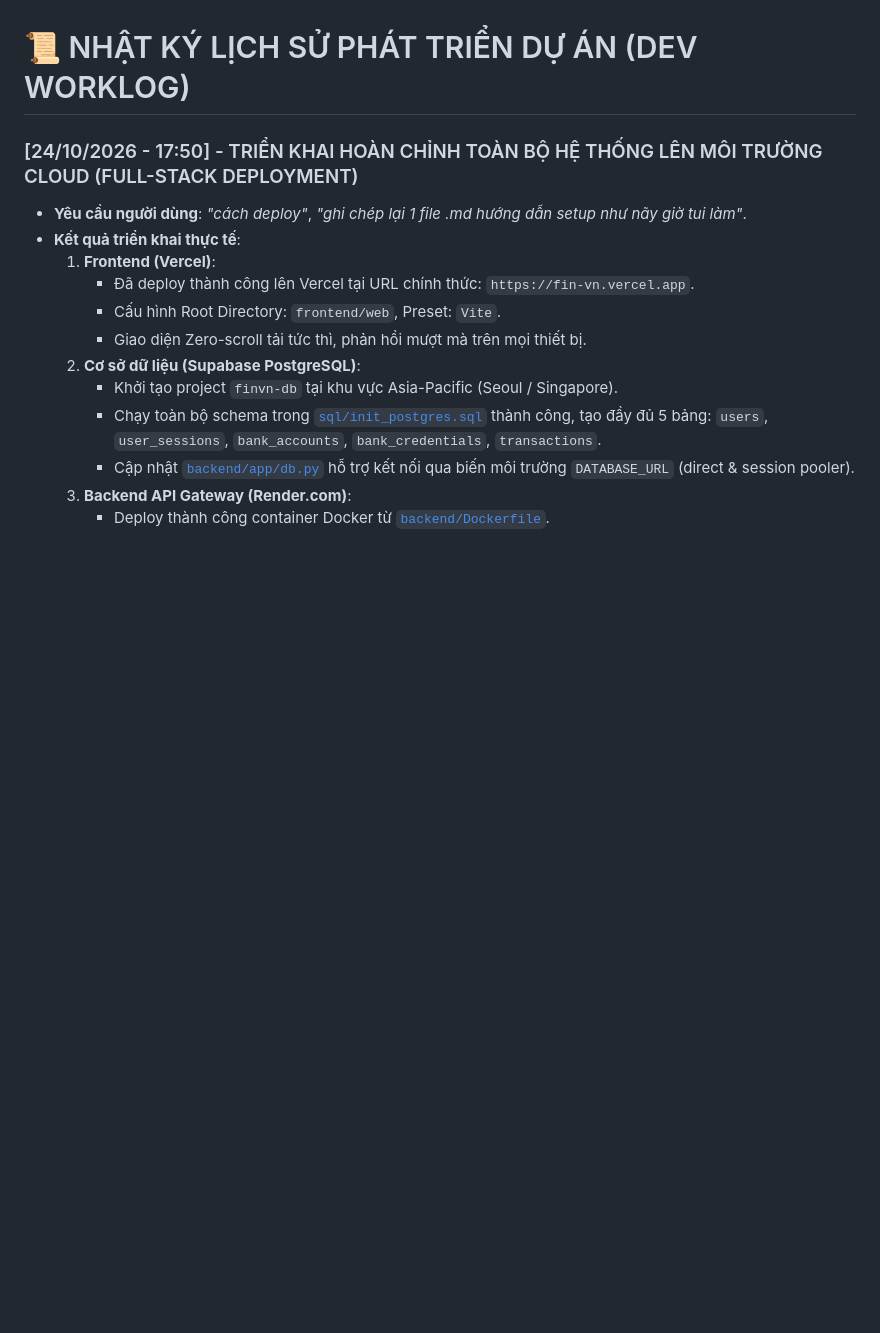
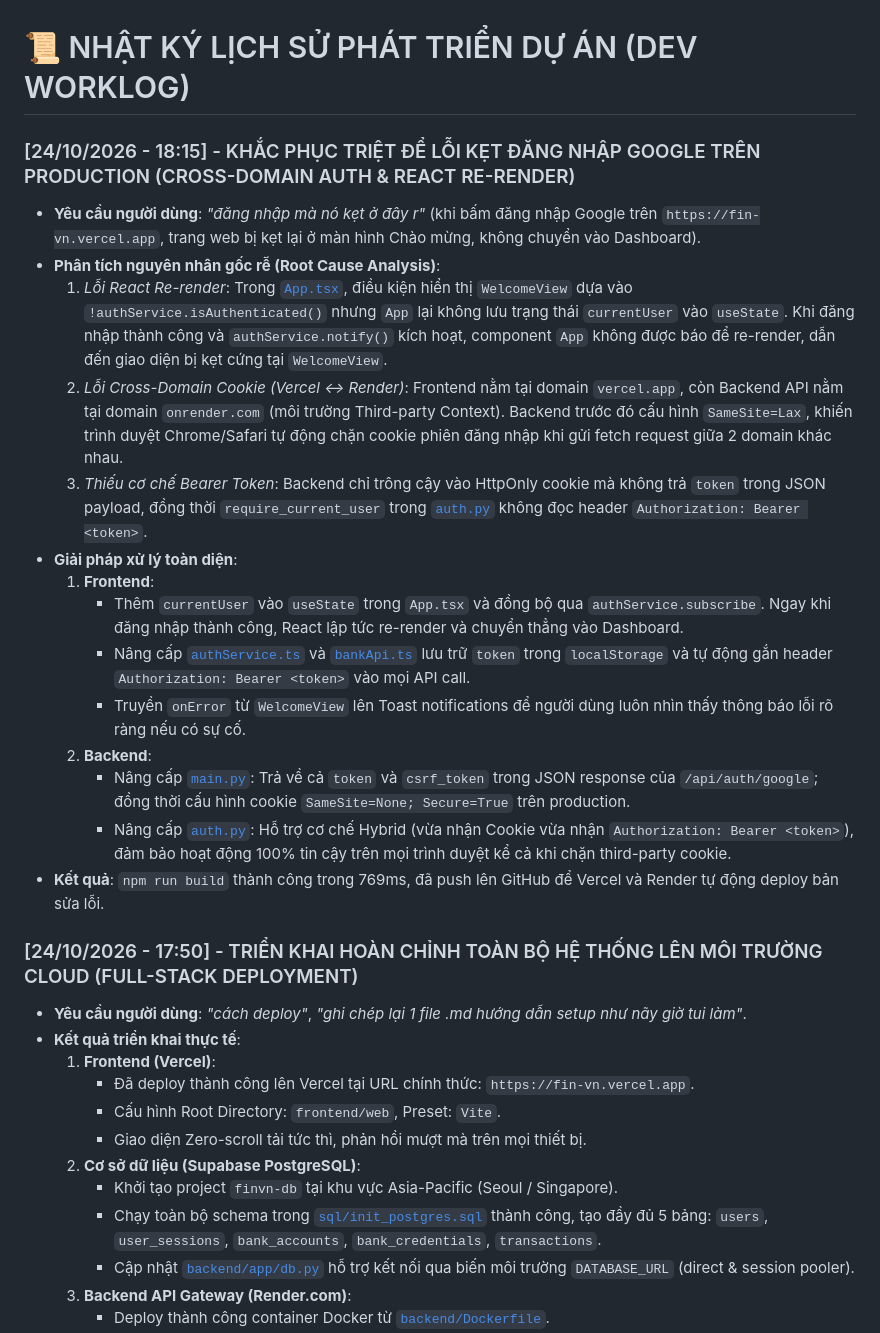
Before and after one commit to phonghuynh031226/FinVN, a Markdown page: docs/DEV_HISTORY.md, the part around the change. GitHub-like rendering; blank space fills up the shorter version.

Commit message:
docs: record 18:15 cross-domain auth & reactive render fix in DEV_HISTORY.md

```diff
--- a/docs/DEV_HISTORY.md
+++ b/docs/DEV_HISTORY.md
@@ -1,4 +1,21 @@
 # 📜 NHẬT KÝ LỊCH SỬ PHÁT TRIỂN DỰ ÁN (DEV WORKLOG)
+
+### [24/10/2026 - 18:15] - KHẮC PHỤC TRIỆT ĐỂ LỖI KẸT ĐĂNG NHẬP GOOGLE TRÊN PRODUCTION (CROSS-DOMAIN AUTH & REACT RE-RENDER)
+
+- **Yêu cầu người dùng**: *"đăng nhập mà nó kẹt ở đây r"* (khi bấm đăng nhập Google trên `https://fin-vn.vercel.app`, trang web bị kẹt lại ở màn hình Chào mừng, không chuyển vào Dashboard).
+- **Phân tích nguyên nhân gốc rễ (Root Cause Analysis)**:
+  1. *Lỗi React Re-render*: Trong [`App.tsx`](file:///d:/DU%20AN%20CA%20NHAN/Qu%E1%BA%A3n%20l%C3%BD%20t%C3%A0i%20ch%C3%ADnh/frontend/web/src/App.tsx), điều kiện hiển thị `WelcomeView` dựa vào `!authService.isAuthenticated()` nhưng `App` lại không lưu trạng thái `currentUser` vào `useState`. Khi đăng nhập thành công và `authService.notify()` kích hoạt, component `App` không được báo để re-render, dẫn đến giao diện bị kẹt cứng tại `WelcomeView`.
+  2. *Lỗi Cross-Domain Cookie (Vercel <-> Render)*: Frontend nằm tại domain `vercel.app`, còn Backend API nằm tại domain `onrender.com` (môi trường Third-party Context). Backend trước đó cấu hình `SameSite=Lax`, khiến trình duyệt Chrome/Safari tự động chặn cookie phiên đăng nhập khi gửi fetch request giữa 2 domain khác nhau.
+  3. *Thiếu cơ chế Bearer Token*: Backend chỉ trông cậy vào HttpOnly cookie mà không trả `token` trong JSON payload, đồng thời `require_current_user` trong [`auth.py`](file:///d:/DU%20AN%20CA%20NHAN/Qu%E1%BA%A3n%20l%C3%BD%20t%C3%A0i%20ch%C3%ADnh/backend/app/auth.py) không đọc header `Authorization: Bearer <token>`.
+- **Giải pháp xử lý toàn diện**:
+  1. **Frontend**:
+     - Thêm `currentUser` vào `useState` trong `App.tsx` và đồng bộ qua `authService.subscribe`. Ngay khi đăng nhập thành công, React lập tức re-render và chuyển thẳng vào Dashboard.
+     - Nâng cấp [`authService.ts`](file:///d:/DU%20AN%20CA%20NHAN/Qu%E1%BA%A3n%20l%C3%BD%20t%C3%A0i%20ch%C3%ADnh/frontend/web/src/services/authService.ts) và [`bankApi.ts`](file:///d:/DU%20AN%20CA%20NHAN/Qu%E1%BA%A3n%20l%C3%BD%20t%C3%A0i%20ch%C3%ADnh/frontend/web/src/services/bankApi.ts) lưu trữ `token` trong `localStorage` và tự động gắn header `Authorization: Bearer <token>` vào mọi API call.
+     - Truyền `onError` từ `WelcomeView` lên Toast notifications để người dùng luôn nhìn thấy thông báo lỗi rõ ràng nếu có sự cố.
+  2. **Backend**:
+     - Nâng cấp [`main.py`](file:///d:/DU%20AN%20CA%20NHAN/Qu%E1%BA%A3n%20l%C3%BD%20t%C3%A0i%20ch%C3%ADnh/backend/app/main.py): Trả về cả `token` và `csrf_token` trong JSON response của `/api/auth/google`; đồng thời cấu hình cookie `SameSite=None; Secure=True` trên production.
+     - Nâng cấp [`auth.py`](file:///d:/DU%20AN%20CA%20NHAN/Qu%E1%BA%A3n%20l%C3%BD%20t%C3%A0i%20ch%C3%ADnh/backend/app/auth.py): Hỗ trợ cơ chế Hybrid (vừa nhận Cookie vừa nhận `Authorization: Bearer <token>`), đảm bảo hoạt động 100% tin cậy trên mọi trình duyệt kể cả khi chặn third-party cookie.
+- **Kết quả**: `npm run build` thành công trong 769ms, đã push lên GitHub để Vercel và Render tự động deploy bản sửa lỗi.
 
 ### [24/10/2026 - 17:50] - TRIỂN KHAI HOÀN CHỈNH TOÀN BỘ HỆ THỐNG LÊN MÔI TRƯỜNG CLOUD (FULL-STACK DEPLOYMENT)
 
```
